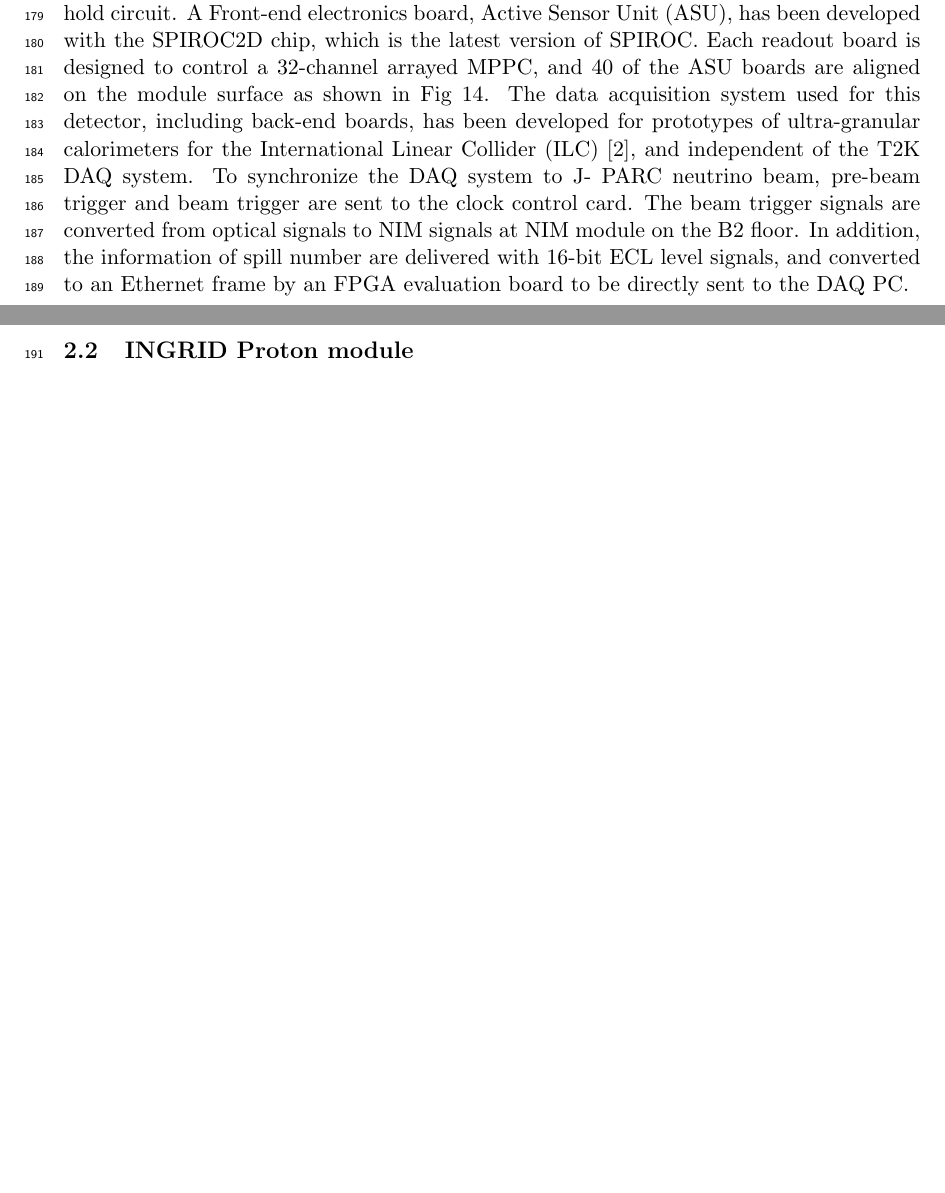
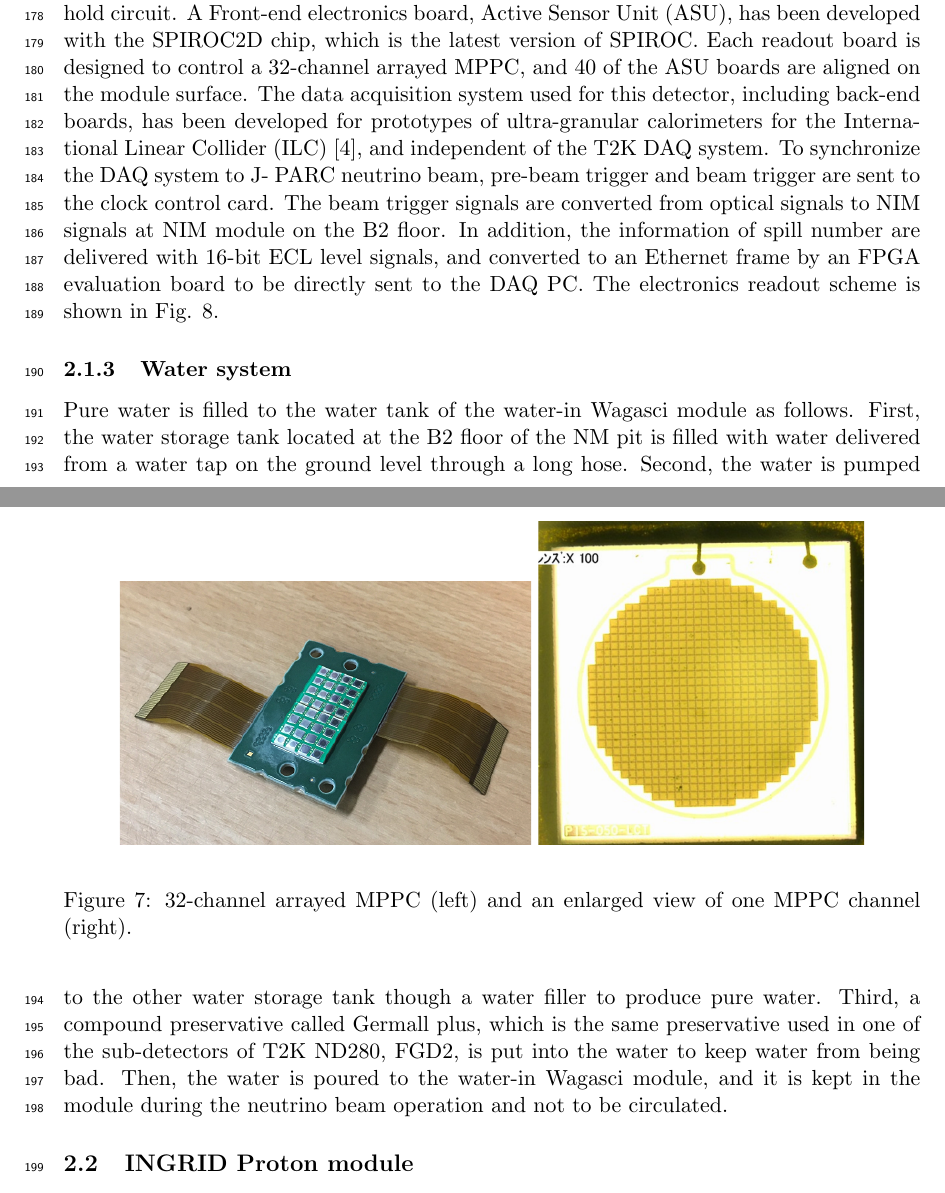
Before and after one commit to wagascibabymindteam/WAGASCI_PAC_Dec2017, a LaTeX document (wagasci_pac_dec2017.tex, which reads setup_wagasci.tex): two parts of pages 9 and 10 of 46, joined at a grey line, cut so that both start at the same text, the shorter picture padded with empty space. Compiled offline with pdfLaTeX.

Commit message:
update wagasci setup

```diff
--- a/setup_wagasci.tex
+++ b/setup_wagasci.tex
@@ -58,0 +67,10 @@ Since crosstalk of light yield due to reflection on the inner surface of each ce
+\begin{figure}[tbhp]
+  \begin{center}
+   \begin{subfigure}{0.48\textwidth}
+     \includegraphics[width=\linewidth]{fig/32ch_array_mppc.pdf}
+    \end{subfigure}
+  \begin{subfigure}{0.38\textwidth}
+      \includegraphics[width=\linewidth]{fig/enlarge_32ch_array_mppc.pdf}
+    \end{subfigure}
+    \end{center}
+  \caption{32-channel arrayed MPPC (left) and an enlarged view of one MPPC channel (right).}
@@ -64,10 +84,11 @@ SPIROC is a 36-channel auto-triggered front-end ASIC, and is produced by OMEGA/
 It not only contains an analog signal processing part such as amplification and shaping of the waveform, but contains a digital signal processing parts such as auto-trigger and timing measurement.
 Charge of MPPC signal is sampled by track-and-hold circuit.
 A Front-end electronics board, Active Sensor Unit (ASU), has been developed with the SPIROC2D chip, which is the latest version of SPIROC.
-Each readout board is designed to control a 32-channel arrayed MPPC, and 40 of the ASU boards are aligned on the module surface as shown in Fig 14.
-The data acquisition system used for this detector, including back-end boards, has been developed for prototypes of ultra-granular calorimeters for the International Linear Collider (ILC) [2], and independent of the T2K DAQ system.
+Each readout board is designed to control a 32-channel arrayed MPPC, and 40 of the ASU boards are aligned on the module surface.
+The data acquisition system used for this detector, including back-end boards, has been developed for prototypes of ultra-granular calorimeters for the International Linear Collider (ILC) \cite{cal_ilc}, and independent of the T2K DAQ system.
 To synchronize the DAQ system to J- PARC neutrino beam, pre-beam trigger and beam trigger are sent to the clock control card.
 The beam trigger signals are converted from optical signals to NIM signals at NIM module on the B2 floor.
 In addition, the information of spill number are delivered with 16-bit ECL level signals, and converted to an Ethernet frame by an FPGA evaluation board to be directly sent to the DAQ PC.
+The electronics readout scheme is shown in Fig. \ref{fig:wagasci_elec_scheme}.
 % The event of the WAGASCI module will be off-line matched with those of INGRID placed at the B2 floor and Proton Module by using the spill number information.
 
@@ -74 +103,10 @@ In addition, the information of spill number are delivered with 16-bit ECL level
+\label{fig:wagasci_elec_scheme}
+\end{figure}
+
+
 \subsubsection{Water system}
+Pure water is filled to the water tank of the water-in Wagasci module as follows.
+First, the water storage tank located at the B2 floor of the NM pit is filled with water delivered from a water tap on the ground level through a long hose.
+Second, the water is pumped to the other water storage tank though a water filler to produce pure water.
+Third, a compound preservative called Germall plus, which is the same preservative used in one of the sub-detectors of T2K ND280, FGD2, is put into the water to keep water from being bad.
+Then, the water is poured to the water-in Wagasci module, and it is kept in the module during the neutrino beam operation and not to be circulated.
```
Also changed, not shown: setup.tex (+1 -1 lines), wagasci.bib (+17 -1 lines), fig/32ch_array_mppc.pdf (added), fig/32ch_array_mppc.png (added), fig/enlarge_32ch_array_mppc.pdf (added), fig/enlarge_32ch_array_mppc.png (added), fig/wagasci_elec_scheme.pdf (added), fig/wagasci_elec_scheme.png (added), fig/wagasci_mod.pdf, fig/wagasci_mod.png, setup_wagasci.tex (26 more changed lines).
